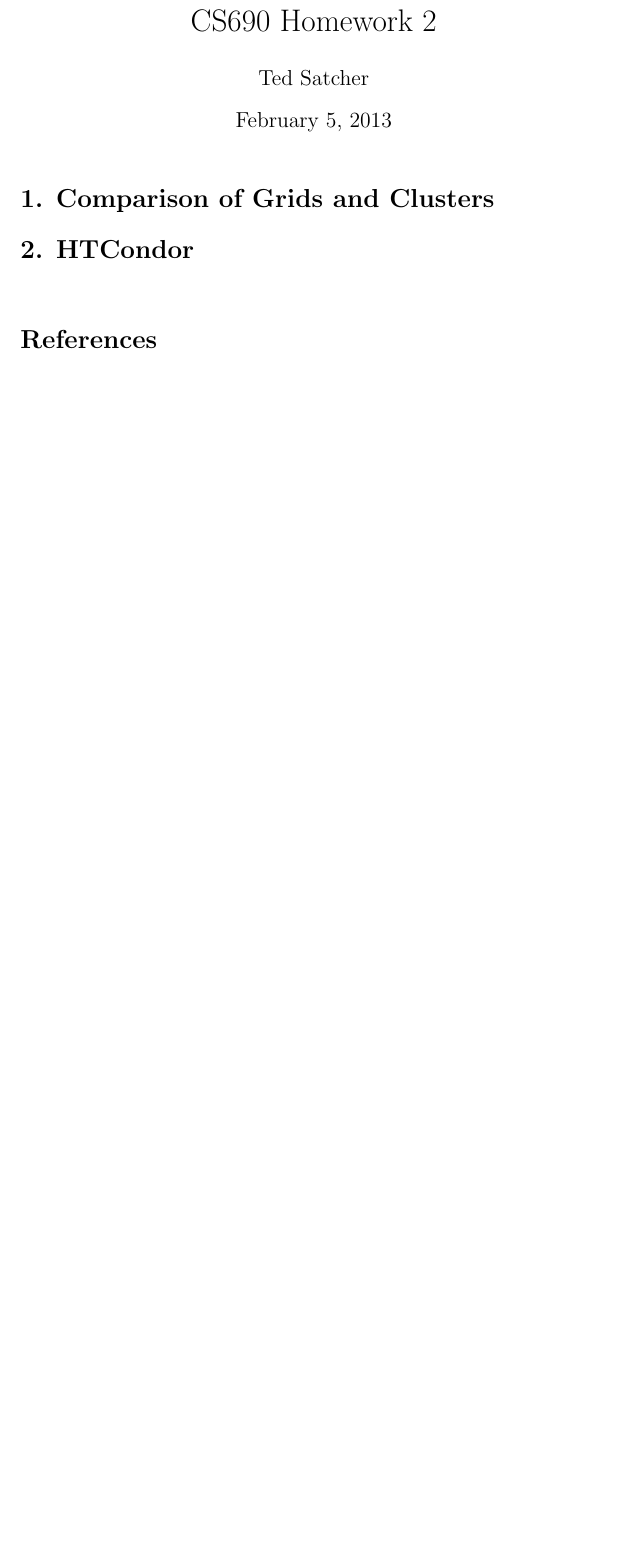
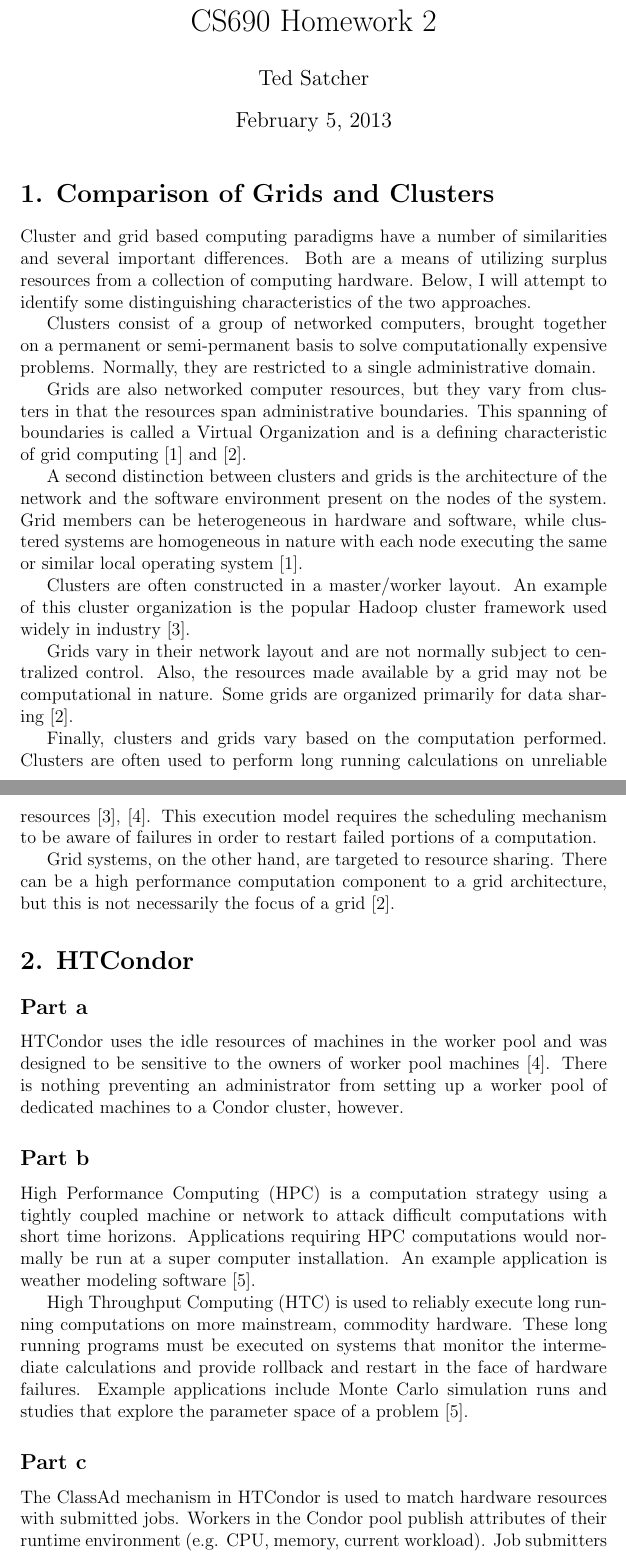
Before and after one commit to nail82/hmwk2, a LaTeX document (hmwk2.tex): part of the page before the commit and two parts of pages 1 and 2 of 3 after it, the two joined at a grey line, cut so that both start at the same text, the shorter picture padded with empty space. Compiled offline with pdfLaTeX.

Commit message:
Mostly finished.  Just need proofing.

```diff
--- a/hmwk2.tex
+++ b/hmwk2.tex
@@ -7,6 +7,89 @@
 \maketitle
 
 \section*{1. Comparison of Grids and Clusters}
+Cluster and grid based computing paradigms have a number of
+similarities and several important differences. Both are a means of
+utilizing surplus resources from a collection of computing
+hardware. Below, I will attempt to identify some distinguishing
+characteristics of the two approaches.
+
+% admin domains
+Clusters consist of a group of networked computers, brought together
+on a permanent or semi-permanent basis to solve computationally
+expensive problems.  Normally, they are restricted to a single
+administrative domain.
+
+Grids are also networked computer resources, but they vary from
+clusters in that the resources span administrative boundaries. This
+spanning of boundaries is called a Virtual Organization and is a
+defining characteristic of grid computing~\cite{classtext}
+and~\cite{anatomy}.
+
+% architectures
+% - cluster: master/slave, hadoop as example
+%   homogeneous
+% - grid: usually no centralized control, since crossing boundaries
+%   doesn't have to be computation. can be other resources like
+%   storage
+%   heterogeneous
+A second distinction between clusters and grids is the architecture of
+the network and the software environment present on the nodes of the
+system. Grid members can be heterogeneous in hardware and software,
+while clustered systems are homogeneous in nature with each node
+executing the same or similar local operating system~\cite{classtext}.
+
+Clusters are often constructed in a master/worker layout. An example
+of this cluster organization is the popular Hadoop cluster framework
+used widely in industry~\cite{hadoop}.
+
+Grids vary in their network layout and are not normally subject to
+centralized control.  Also, the resources made available by a grid may
+not be computational in nature. Some grids are organized primarily for
+data sharing~\cite{anatomy}.
+
+% applications
+% - cluster Long running batch applications, mostly within 1 org
+% - grid Collaborative problem solving across organizations
+%   multi-organizational scientific research
+Finally, clusters and grids vary based on the computation performed.
+Clusters are often used to perform long running calculations on
+unreliable resources~\cite{hadoop},~\cite{condor-man}. This execution
+model requires the scheduling mechanism to be aware of failures in
+order to restart failed portions of a computation.
+
+Grid systems, on the other hand, are targeted to resource
+sharing. There can be a high performance computation component to a
+grid architecture, but this is not necessarily the focus of a
+grid~\cite{anatomy}.
+
+
+
 
 \section*{2. HTCondor}
-\subsection*{}
+\subsection*{Part a}
+HTCondor uses the idle resources of machines in the worker pool and
+was designed to be sensitive to the owners of worker pool
+machines~\cite{condor-man}.  There is nothing preventing an
+administrator from setting up a worker pool of dedicated machines to a
+Condor cluster, however.
+
+\subsection*{Part b}
+High Performance Computing (HPC) is a computation strategy using a
+tightly coupled machine or network to attack difficult computations
+with short time horizons. Applications requiring HPC computations
+would normally be run at a super computer installation.  An example
+application is weather modeling software~\cite{hpcwire}.
+
+High Throughput Computing (HTC) is used to reliably execute long
+running computations on more mainstream, commodity hardware.  These
+long running programs must be executed on systems that monitor the
+intermediate calculations and provide rollback and restart in the face
+of hardware failures.  Example applications include Monte Carlo
+simulation runs and studies that explore the parameter space of a
+problem~\cite{hpcwire}.
+
+\subsection*{Part c}
+The ClassAd mechanism in HTCondor is used to match hardware resources
+with submitted jobs.  Workers in the Condor pool publish attributes of
+their runtime environment (e.g. CPU, memory, current workload). Job
+submitters present preferences for the type of hardware they would
```
Also changed, not shown: hmwk2.bib (+16 -1 lines), hmwk2.tex (10 more changed lines), 1 other file.
